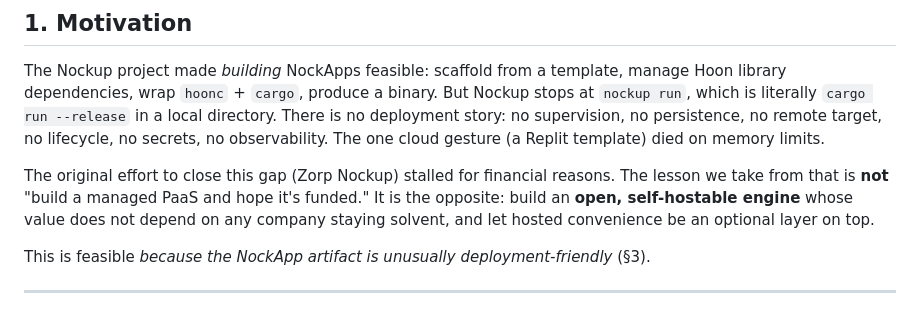
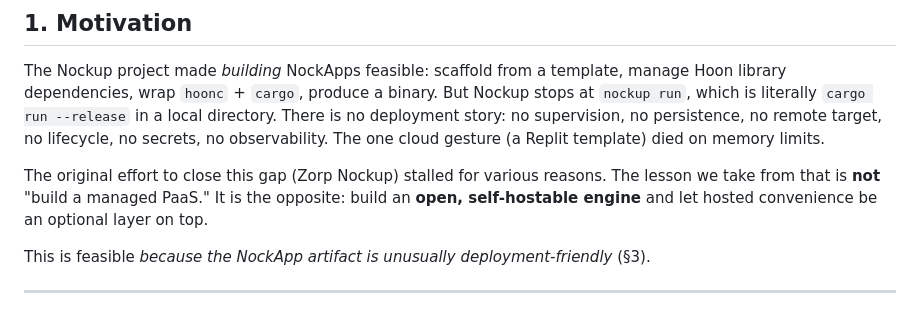
Before and after one commit to sigilante/nockd, a Markdown page: DESIGN.md, the part around the change. GitHub-like rendering.

Commit message:
Revise lesson learned from Zorp Nockup effort
Clarify reasons for the original effort's stall and adjust the lesson learned.

```diff
--- a/DESIGN.md
+++ b/DESIGN.md
@@ -30,10 +30,10 @@ deployment story: no supervision, no persistence, no remote target, no lifecycle
 secrets, no observability. The one cloud gesture (a Replit template) died on memory
 limits.
 
-The original effort to close this gap (Zorp Nockup) stalled for financial reasons. The
-lesson we take from that is **not** "build a managed PaaS and hope it's funded." It is the
-opposite: build an **open, self-hostable engine** whose value does not depend on any
-company staying solvent, and let hosted convenience be an optional layer on top.
+The original effort to close this gap (Zorp Nockup) stalled for various reasons. The
+lesson we take from that is **not** "build a managed PaaS." It is the
+opposite: build an **open, self-hostable engine**  and let hosted convenience be an
+optional layer on top.
 
 This is feasible *because the NockApp artifact is unusually deployment-friendly* (§3).
 
```
